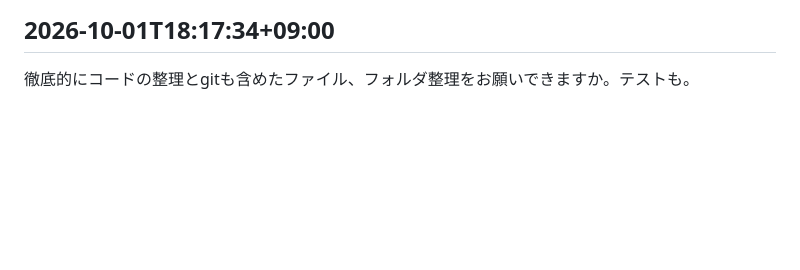
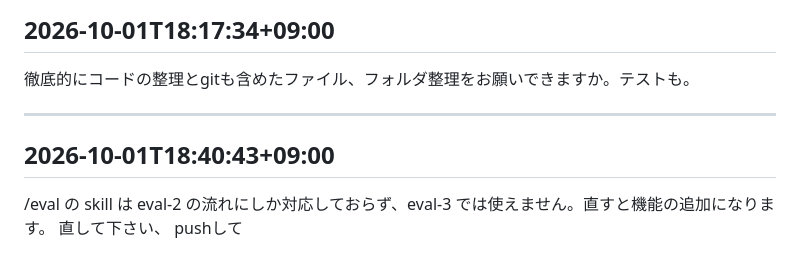
Before and after one commit to HerzLeben/pubmed-slr-screening, a Markdown page: docs/prompts/log.md, the part around the change. GitHub-like rendering; blank space fills up the shorter version.

```diff
--- a/docs/prompts/log.md
+++ b/docs/prompts/log.md
@@ -1172,3 +1172,11 @@ URL に #/list・#/extract を付けると、そのタブを直接開けます
 ## 2026-10-01T18:17:34+09:00
 
 徹底的にコードの整理とgitも含めたファイル、フォルダ整理をお願いできますか。テストも。
+
+---
+
+## 2026-10-01T18:40:43+09:00
+
+/eval の skill は eval-2 の流れにしか対応しておらず、eval-3 では使えません。直すと機能の追加になります。
+直して下さい、
+pushして
```
Also changed, not shown: docs/DECISIONS.md (+1 -0 lines), 1 other file.
